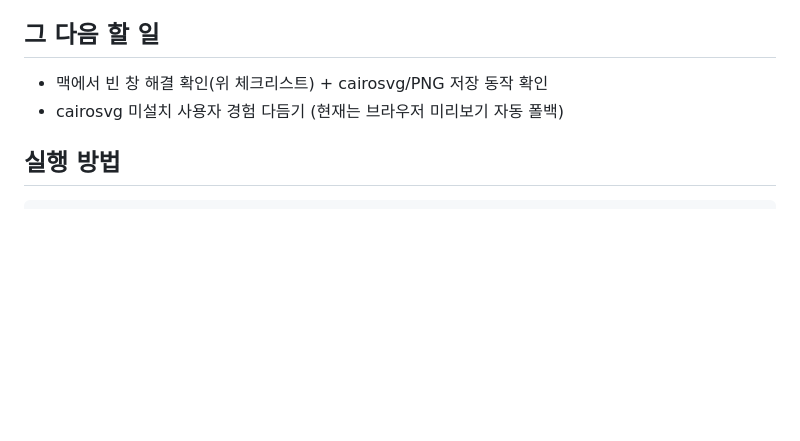
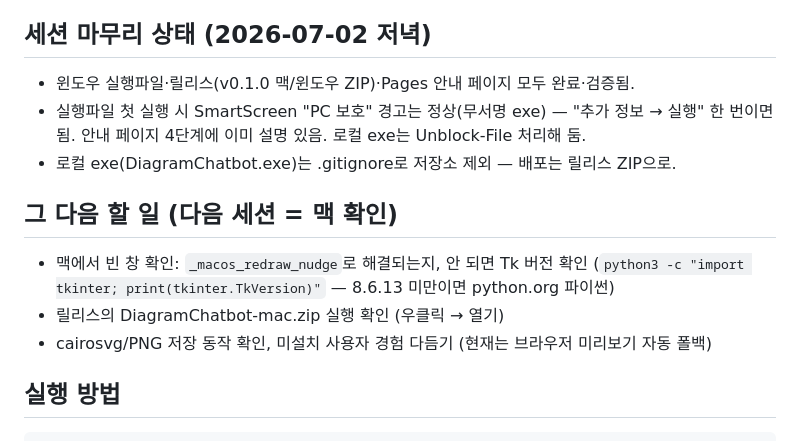
Before and after one commit to goldring-creator/diagram_chatbot, a Markdown page: 작업메모_v0.1_2026-07-02.md, the part around the change. Rendered like a GitHub page; blank space fills up the shorter version.

Commit message:
작업메모: 세션 마무리 상태·맥 확인 체크리스트 정리
Co-Authored-By: Claude Fable 5 <noreply@anthropic.com>

````diff
--- a/작업메모_v0.1_2026-07-02.md
+++ b/작업메모_v0.1_2026-07-02.md
@@ -55,9 +55,18 @@
 - **설치안내 페이지**: `docs/index.html`(+img 스크린샷) — 연구설계 챗봇 안내서 기반.
   https://goldring-creator.github.io/diagram_chatbot/
 
-## 그 다음 할 일
-- 맥에서 빈 창 해결 확인(위 체크리스트) + cairosvg/PNG 저장 동작 확인
-- cairosvg 미설치 사용자 경험 다듬기 (현재는 브라우저 미리보기 자동 폴백)
+## 세션 마무리 상태 (2026-07-02 저녁)
+
+- 윈도우 실행파일·릴리스(v0.1.0 맥/윈도우 ZIP)·Pages 안내 페이지 모두 완료·검증됨.
+- 실행파일 첫 실행 시 SmartScreen "PC 보호" 경고는 정상(무서명 exe) — "추가 정보 → 실행"
+  한 번이면 됨. 안내 페이지 4단계에 이미 설명 있음. 로컬 exe는 Unblock-File 처리해 둠.
+- 로컬 exe(DiagramChatbot.exe)는 .gitignore로 저장소 제외 — 배포는 릴리스 ZIP으로.
+
+## 그 다음 할 일 (다음 세션 = 맥 확인)
+- 맥에서 빈 창 확인: `_macos_redraw_nudge`로 해결되는지, 안 되면 Tk 버전 확인
+  (`python3 -c "import tkinter; print(tkinter.TkVersion)"` — 8.6.13 미만이면 python.org 파이썬)
+- 릴리스의 DiagramChatbot-mac.zip 실행 확인 (우클릭 → 열기)
+- cairosvg/PNG 저장 동작 확인, 미설치 사용자 경험 다듬기 (현재는 브라우저 미리보기 자동 폴백)
 
 ## 실행 방법
 ```bash
````
